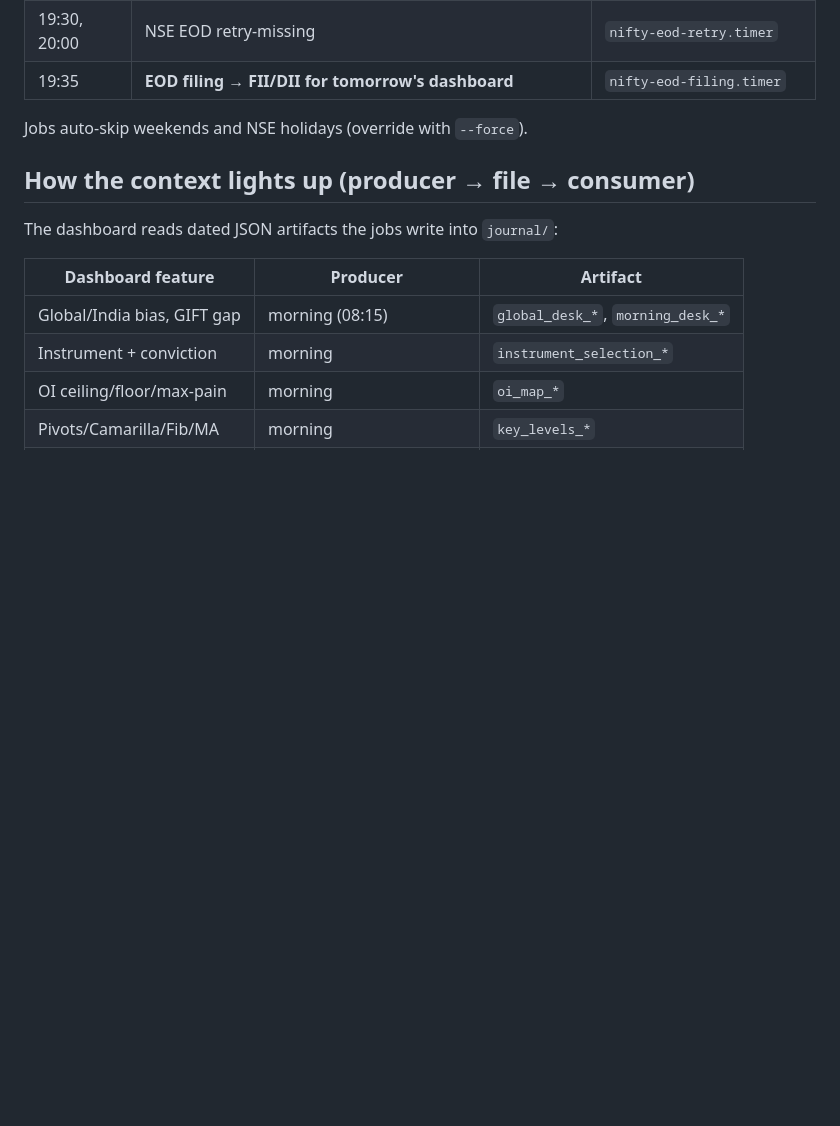
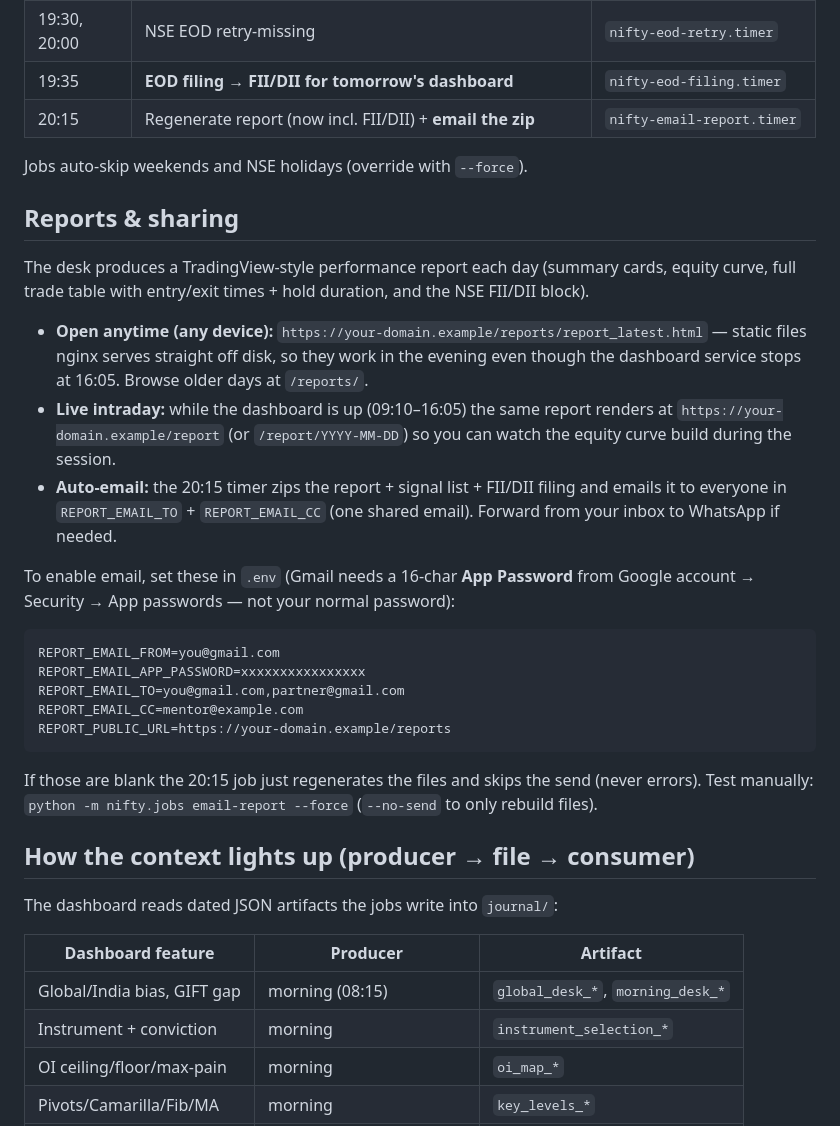
Before and after one commit to DoctorWolf69/nifty-dashboard, a Markdown page: README_DEPLOY.md, the part around the change. Rendered like a GitHub page; blank space fills up the shorter version.

Commit message:
Document reports and sharing in README

````diff
--- a/README_DEPLOY.md
+++ b/README_DEPLOY.md
@@ -77,8 +77,38 @@ Fallback (manual, on the box): `/opt/nifty-dashboard/.venv/bin/python -m nifty.k
 | 19:00 | NSE EOD: F&O bhavcopy/participant OI/vol | `nifty-eod-fo.timer` |
 | 19:30, 20:00 | NSE EOD retry-missing | `nifty-eod-retry.timer` |
 | 19:35 | **EOD filing → FII/DII for tomorrow's dashboard** | `nifty-eod-filing.timer` |
+| 20:15 | Regenerate report (now incl. FII/DII) + **email the zip** | `nifty-email-report.timer` |
 
 Jobs auto-skip weekends and NSE holidays (override with `--force`).
+
+## Reports & sharing
+
+The desk produces a TradingView-style performance report each day (summary cards, equity
+curve, full trade table with entry/exit times + hold duration, and the NSE FII/DII block).
+
+- **Open anytime (any device):** `https://your-domain.example/reports/report_latest.html`
+  — static files nginx serves straight off disk, so they work in the evening even though the
+  dashboard service stops at 16:05. Browse older days at `/reports/`.
+- **Live intraday:** while the dashboard is up (09:10–16:05) the same report renders at
+  `https://your-domain.example/report` (or `/report/YYYY-MM-DD`) so you can watch the equity
+  curve build during the session.
+- **Auto-email:** the 20:15 timer zips the report + signal list + FII/DII filing and emails it
+  to everyone in `REPORT_EMAIL_TO` + `REPORT_EMAIL_CC` (one shared email). Forward from your
+  inbox to WhatsApp if needed.
+
+To enable email, set these in `.env` (Gmail needs a 16-char **App Password** from
+Google account → Security → App passwords — not your normal password):
+
+```
+REPORT_EMAIL_FROM=you@gmail.com
+REPORT_EMAIL_APP_PASSWORD=xxxxxxxxxxxxxxxx
+REPORT_EMAIL_TO=you@gmail.com,partner@gmail.com
+REPORT_EMAIL_CC=mentor@example.com
+REPORT_PUBLIC_URL=https://your-domain.example/reports
+```
+
+If those are blank the 20:15 job just regenerates the files and skips the send (never errors).
+Test manually: `python -m nifty.jobs email-report --force` (`--no-send` to only rebuild files).
 
 ## How the context lights up (producer → file → consumer)
 
````
